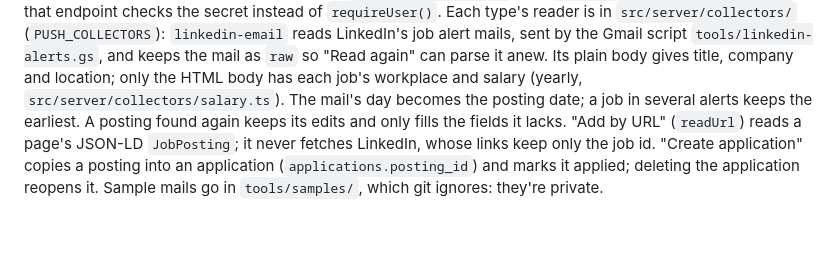
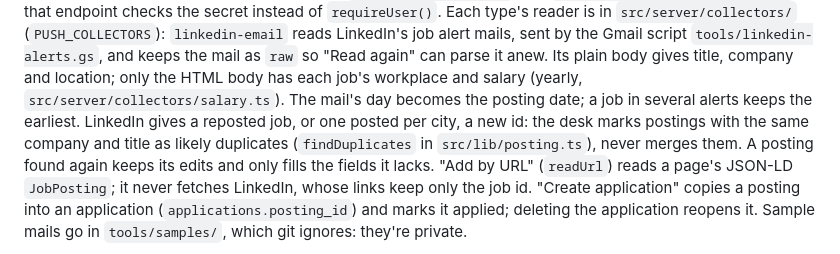
Before and after one commit to christophstach/christophstach-website, a Markdown page: CLAUDE.md, the part around the change. Drawn GitHub-style; blank space fills up the shorter version.

Commit message:
docs: note how likely duplicate postings are found
Co-Authored-By: Claude Opus 5.5 <noreply@anthropic.com>

```diff
--- a/CLAUDE.md
+++ b/CLAUDE.md
@@ -192,7 +192,9 @@ endpoint checks the secret instead of `requireUser()`. Each type's reader is in
 sent by the Gmail script `tools/linkedin-alerts.gs`, and keeps the mail as `raw` so "Read again"
 can parse it anew. Its plain body gives title, company and location; only the HTML body has each
 job's workplace and salary (yearly, `src/server/collectors/salary.ts`). The mail's day becomes
-the posting date; a job in several alerts keeps the earliest. A posting found again
+the posting date; a job in several alerts keeps the earliest. LinkedIn gives a reposted job, or one
+posted per city, a new id: the desk marks postings with the same company and title as likely
+duplicates (`findDuplicates` in `src/lib/posting.ts`), never merges them. A posting found again
 keeps its edits and only fills the fields it lacks. "Add by URL" (`readUrl`) reads a page's JSON-LD `JobPosting`; it never fetches
 LinkedIn, whose links keep only the job id. "Create application" copies a posting into an
 application (`applications.posting_id`) and marks it applied; deleting the application reopens
```
